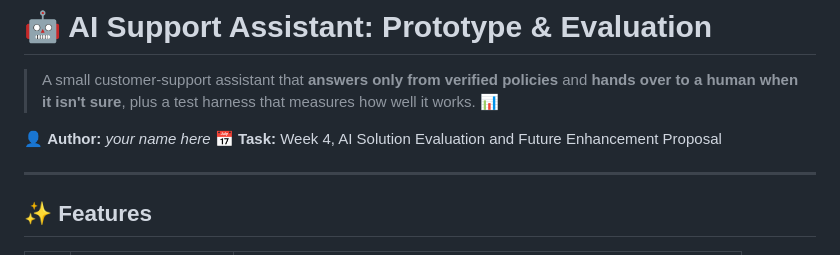
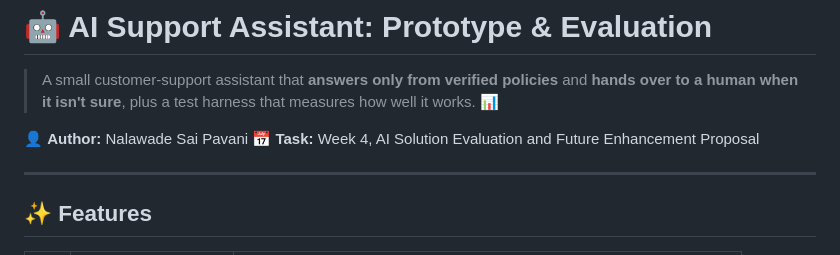
Before and after one commit to Nalawade-sai-pavani/ai-support-eval, a Markdown page: README.md, the part around the change. GitHub-like rendering.

Commit message:
Update author name in README.md

```diff
--- a/README.md
+++ b/README.md
@@ -2,7 +2,7 @@
 
 > A small customer-support assistant that **answers only from verified policies** and **hands over to a human when it isn't sure**, plus a test harness that measures how well it works. 📊
 
-👤 **Author:** _your name here_  📅 **Task:** Week 4, AI Solution Evaluation and Future Enhancement Proposal
+👤 **Author:** Nalawade Sai Pavani 📅 **Task:** Week 4, AI Solution Evaluation and Future Enhancement Proposal
 
 ---
 
```
